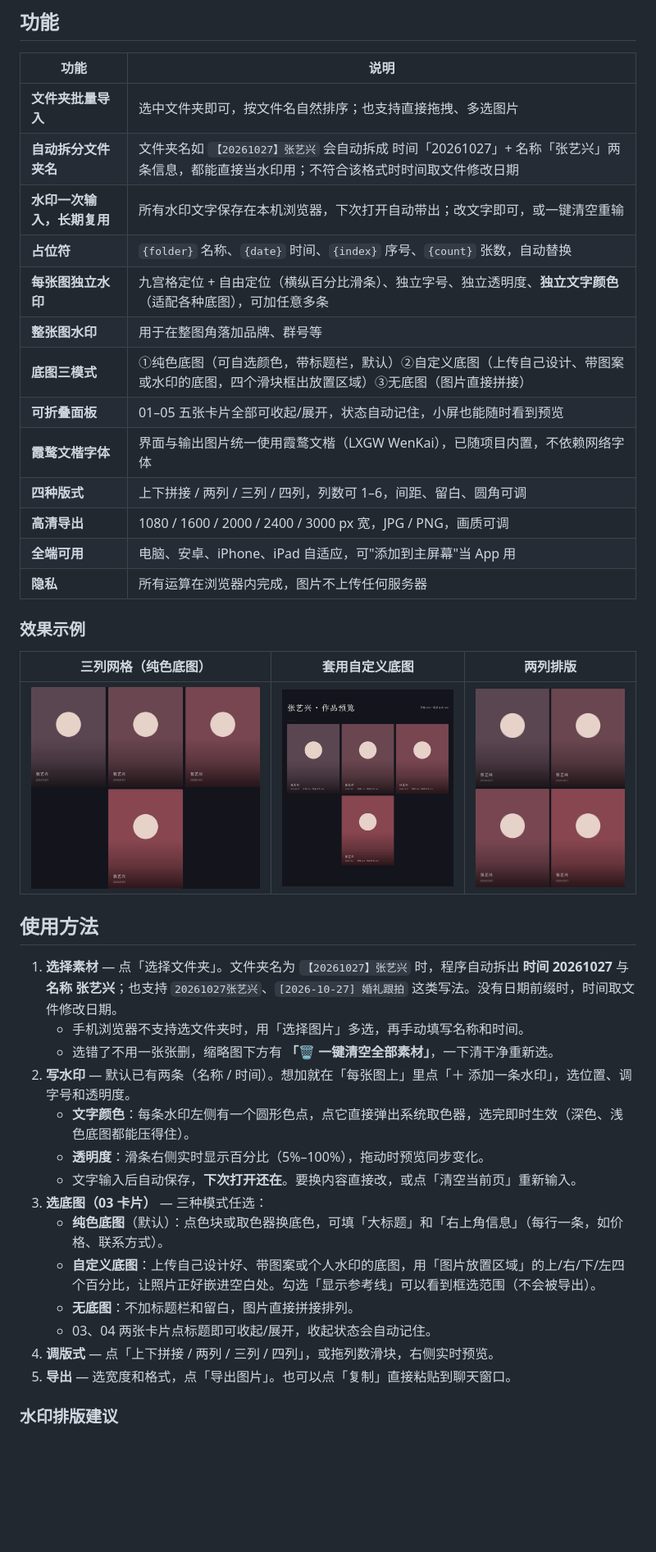
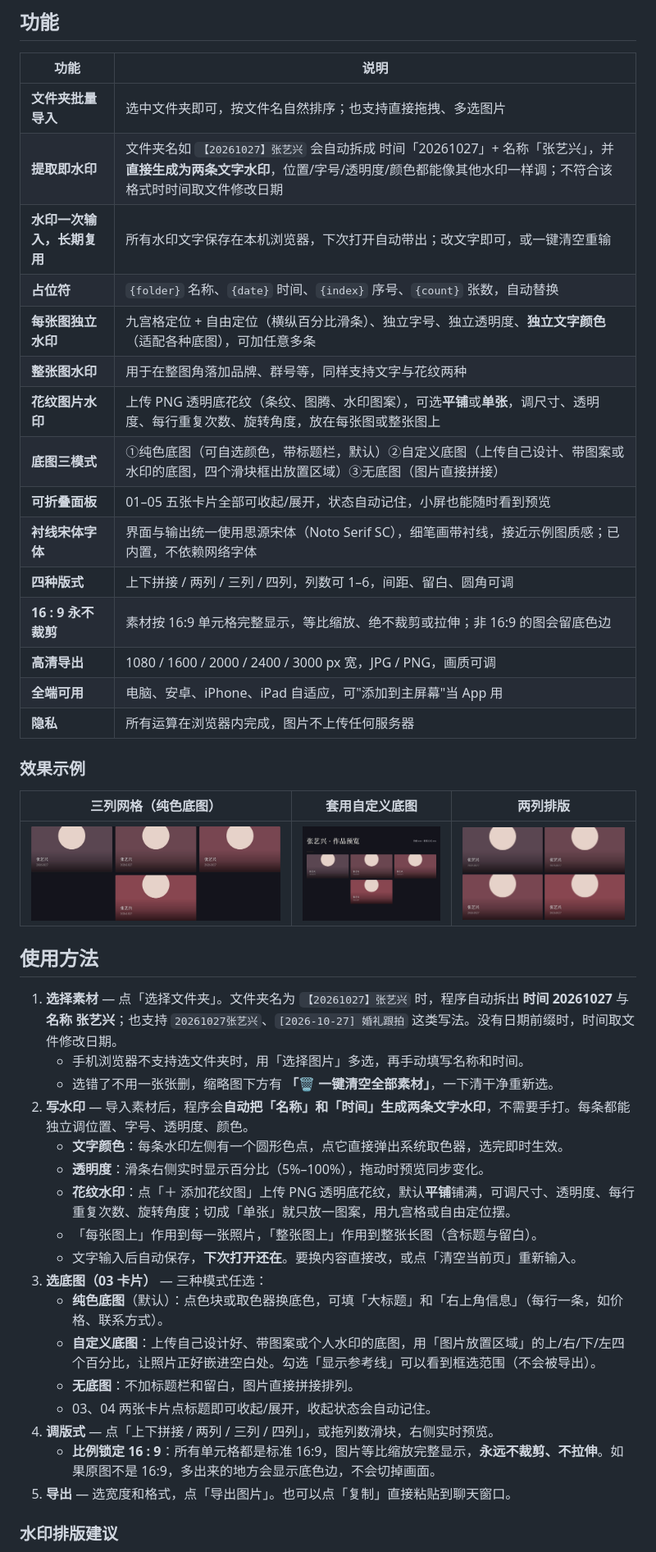
Before and after one commit to Mlinkr/Monian-Preview, a Markdown page: README.md, the part around the change. Shown: that part at 82% size. GitHub-like rendering; pictures changed too: docs/preview-2col.jpg, docs/preview-3col.jpg, docs/preview-template.jpg; blank space fills up the shorter version.

Commit message:
feat: 换思源宋体、16:9 强制不裁剪、名称日期自动成水印、PNG 花纹图片水印（平铺/单张/旋转）

```diff
--- a/README.md
+++ b/README.md
@@ -20,15 +20,17 @@
 | 功能 | 说明 |
 | --- | --- |
 | **文件夹批量导入** | 选中文件夹即可，按文件名自然排序；也支持直接拖拽、多选图片 |
-| **自动拆分文件夹名** | 文件夹名如 `【20261027】张艺兴` 会自动拆成 时间「20261027」+ 名称「张艺兴」两条信息，都能直接当水印用；不符合该格式时时间取文件修改日期 |
+| **提取即水印** | 文件夹名如 `【20261027】张艺兴` 会自动拆成 时间「20261027」+ 名称「张艺兴」，并**直接生成为两条文字水印**，位置/字号/透明度/颜色都能像其他水印一样调；不符合该格式时时间取文件修改日期 |
 | **水印一次输入，长期复用** | 所有水印文字保存在本机浏览器，下次打开自动带出；改文字即可，或一键清空重输 |
 | **占位符** | `{folder}` 名称、`{date}` 时间、`{index}` 序号、`{count}` 张数，自动替换 |
 | **每张图独立水印** | 九宫格定位 + 自由定位（横纵百分比滑条）、独立字号、独立透明度、**独立文字颜色**（适配各种底图），可加任意多条 |
-| **整张图水印** | 用于在整图角落加品牌、群号等 |
+| **整张图水印** | 用于在整图角落加品牌、群号等，同样支持文字与花纹两种 |
+| **花纹图片水印** | 上传 PNG 透明底花纹（条纹、图腾、水印图案），可选**平铺**或**单张**，调尺寸、透明度、每行重复次数、旋转角度，放在每张图或整张图上 |
 | **底图三模式** | ①纯色底图（可自选颜色，带标题栏，默认）②自定义底图（上传自己设计、带图案或水印的底图，四个滑块框出放置区域）③无底图（图片直接拼接） |
 | **可折叠面板** | 01–05 五张卡片全部可收起/展开，状态自动记住，小屏也能随时看到预览 |
-| **霞鹜文楷字体** | 界面与输出图片统一使用霞鹜文楷（LXGW WenKai），已随项目内置，不依赖网络字体 |
+| **衬线宋体字体** | 界面与输出统一使用思源宋体（Noto Serif SC），细笔画带衬线，接近示例图质感；已内置，不依赖网络字体 |
 | **四种版式** | 上下拼接 / 两列 / 三列 / 四列，列数可 1–6，间距、留白、圆角可调 |
+| **16 : 9 永不裁剪** | 素材按 16:9 单元格完整显示，等比缩放、绝不裁剪或拉伸；非 16:9 的图会留底色边 |
 | **高清导出** | 1080 / 1600 / 2000 / 2400 / 3000 px 宽，JPG / PNG，画质可调 |
 | **全端可用** | 电脑、安卓、iPhone、iPad 自适应，可"添加到主屏幕"当 App 用 |
 | **隐私** | 所有运算在浏览器内完成，图片不上传任何服务器 |
@@ -44,9 +46,11 @@
 1. **选择素材** — 点「选择文件夹」。文件夹名为 `【20261027】张艺兴` 时，程序自动拆出 **时间 20261027** 与 **名称 张艺兴**；也支持 `20261027张艺兴`、`[2026-10-27] 婚礼跟拍` 这类写法。没有日期前缀时，时间取文件修改日期。
    - 手机浏览器不支持选文件夹时，用「选择图片」多选，再手动填写名称和时间。
    - 选错了不用一张张删，缩略图下方有 **「🗑 一键清空全部素材」**，一下清干净重新选。
-2. **写水印** — 默认已有两条（名称 / 时间）。想加就在「每张图上」里点「＋ 添加一条水印」，选位置、调字号和透明度。
-   - **文字颜色**：每条水印左侧有一个圆形色点，点它直接弹出系统取色器，选完即时生效（深色、浅色底图都能压得住）。
+2. **写水印** — 导入素材后，程序会**自动把「名称」和「时间」生成两条文字水印**，不需要手打。每条都能独立调位置、字号、透明度、颜色。
+   - **文字颜色**：每条水印左侧有一个圆形色点，点它直接弹出系统取色器，选完即时生效。
    - **透明度**：滑条右侧实时显示百分比（5%–100%），拖动时预览同步变化。
+   - **花纹水印**：点「＋ 添加花纹图」上传 PNG 透明底花纹，默认**平铺**铺满，可调尺寸、透明度、每行重复次数、旋转角度；切成「单张」就只放一图案，用九宫格或自由定位摆。
+   - 「每张图上」作用到每一张照片，「整张图上」作用到整张长图（含标题与留白）。
    - 文字输入后自动保存，**下次打开还在**。要换内容直接改，或点「清空当前页」重新输入。
 3. **选底图（03 卡片）** — 三种模式任选：
    - **纯色底图**（默认）：点色块或取色器换底色，可填「大标题」和「右上角信息」（每行一条，如价格、联系方式）。
@@ -54,6 +58,7 @@
    - **无底图**：不加标题栏和留白，图片直接拼接排列。
    - 03、04 两张卡片点标题即可收起/展开，收起状态会自动记住。
 4. **调版式** — 点「上下拼接 / 两列 / 三列 / 四列」，或拖列数滑块，右侧实时预览。
+   - **比例锁定 16 : 9**：所有单元格都是标准 16:9，图片等比缩放完整显示，**永远不裁剪、不拉伸**。如果原图不是 16:9，多出来的地方会显示底色边，不会切掉画面。
 5. **导出** — 选宽度和格式，点「导出图片」。也可以点「复制」直接粘贴到聊天窗口。
 
 ### 水印排版建议
```
Also changed, not shown: 8 other files.
